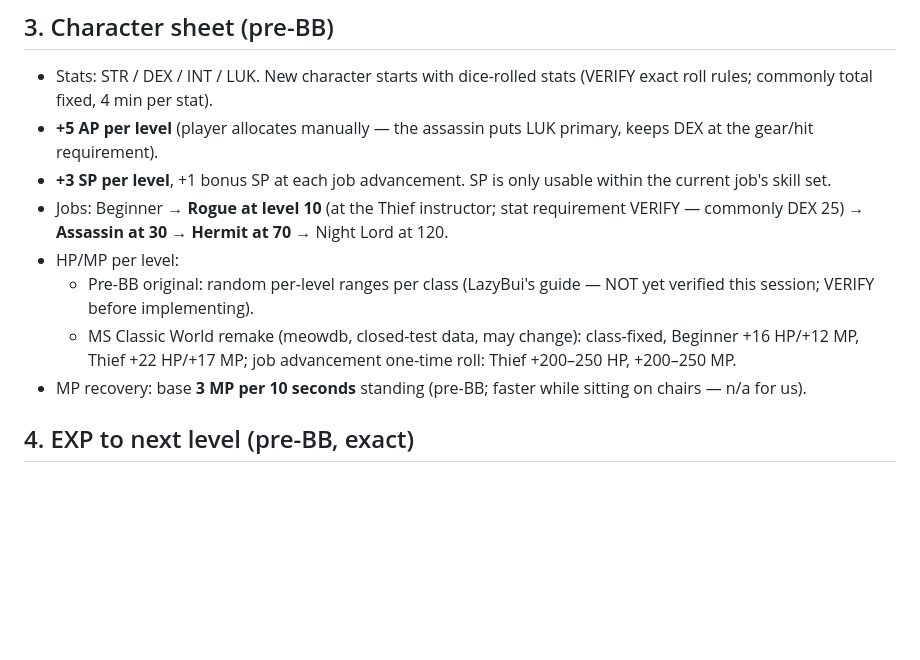
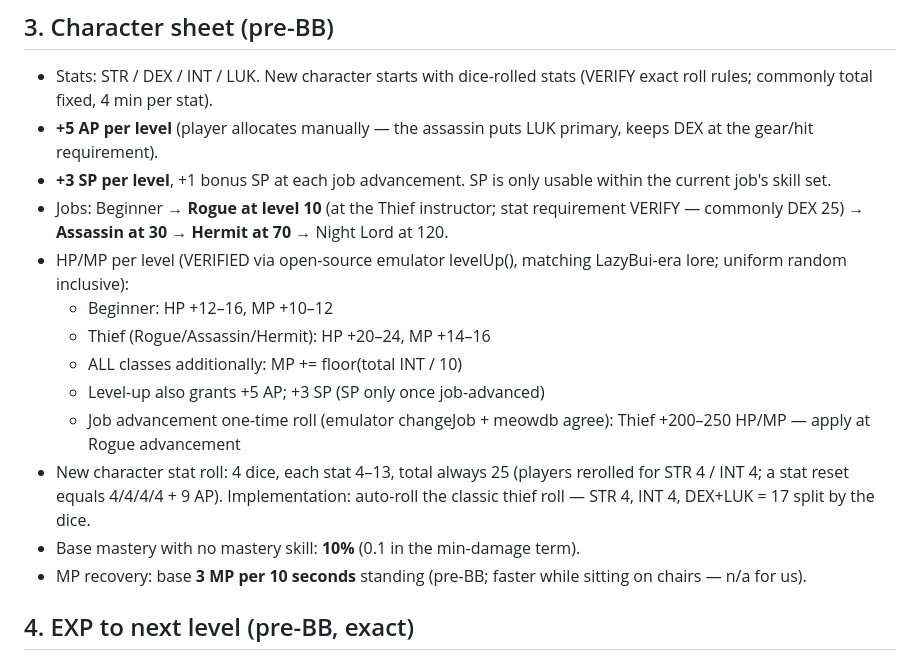
Before and after one commit to ale-alto/maple3d, a Markdown page: docs/reference/ms-v62-mechanics.md, the part around the change. GitHub-like rendering; blank space fills up the shorter version.

Commit message:
docs: verify the three open M12 research rows
Thief/Beginner per-level HP-MP ranges + INT/10 bonus (emulator levelUp,
cross-checked vs LazyBui lore), stat-roll rules (4 min, 25 total),
base mastery 10%.

Co-Authored-By: Claude Fable 5 <noreply@anthropic.com>

```diff
--- a/docs/reference/ms-v62-mechanics.md
+++ b/docs/reference/ms-v62-mechanics.md
@@ -41,12 +41,19 @@
 - Jobs: Beginner → **Rogue at level 10** (at the Thief instructor; stat
   requirement VERIFY — commonly DEX 25) → **Assassin at 30** → **Hermit
   at 70** → Night Lord at 120.
-- HP/MP per level:
-  - Pre-BB original: random per-level ranges per class (LazyBui's guide —
-    NOT yet verified this session; VERIFY before implementing).
-  - MS Classic World remake (meowdb, closed-test data, may change):
-    class-fixed, Beginner +16 HP/+12 MP, Thief +22 HP/+17 MP; job
-    advancement one-time roll: Thief +200–250 HP, +200–250 MP.
+- HP/MP per level (VERIFIED via open-source emulator levelUp(), matching
+  LazyBui-era lore; uniform random inclusive):
+  - Beginner: HP +12–16, MP +10–12
+  - Thief (Rogue/Assassin/Hermit): HP +20–24, MP +14–16
+  - ALL classes additionally: MP += floor(total INT / 10)
+  - Level-up also grants +5 AP; +3 SP (SP only once job-advanced)
+  - Job advancement one-time roll (emulator changeJob + meowdb agree):
+    Thief +200–250 HP/MP — apply at Rogue advancement
+- New character stat roll: 4 dice, each stat 4–13, total always 25
+  (players rerolled for STR 4 / INT 4; a stat reset equals 4/4/4/4 + 9 AP).
+  Implementation: auto-roll the classic thief roll — STR 4, INT 4,
+  DEX+LUK = 17 split by the dice.
+- Base mastery with no mastery skill: **10%** (0.1 in the min-damage term).
 - MP recovery: base **3 MP per 10 seconds** standing (pre-BB; faster while
   sitting on chairs — n/a for us).
 
```
